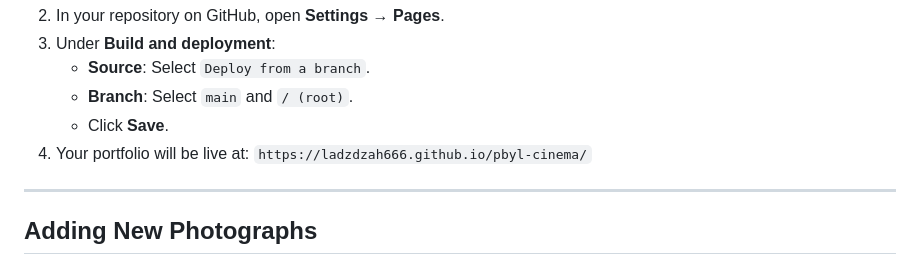
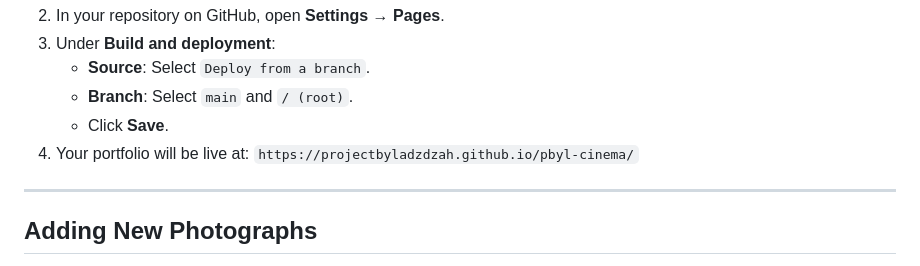
Before and after one commit to projectbyladzdzah/pbyl-cinema, a Markdown page: README.md, the part around one of its changes. Rendered like a GitHub page.

Commit message:
docs: update GitHub username to projectbyladzdzah

```diff
--- a/README.md
+++ b/README.md
@@ -109,7 +109,7 @@ Open your browser at `http://localhost:8080/`.
    - **Branch**: Select `main` and `/ (root)`.
    - Click **Save**.
 4. Your portfolio will be live at:
-   `https://ladzdzah666.github.io/pbyl-cinema/`
+   `https://projectbyladzdzah.github.io/pbyl-cinema/`
 
 ---
 
```
Also changed, not shown: other parts of README.md (+1 -1 lines).
